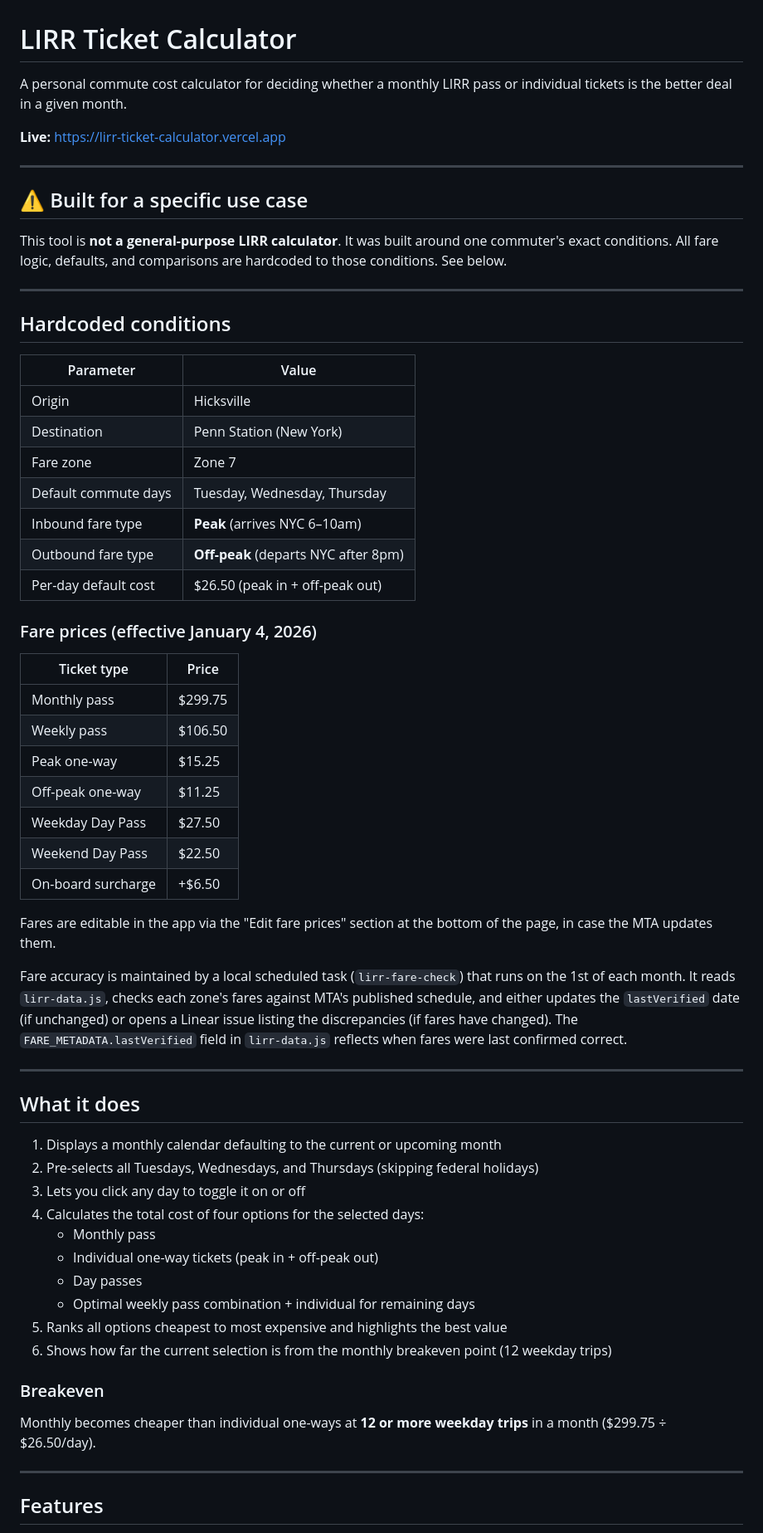
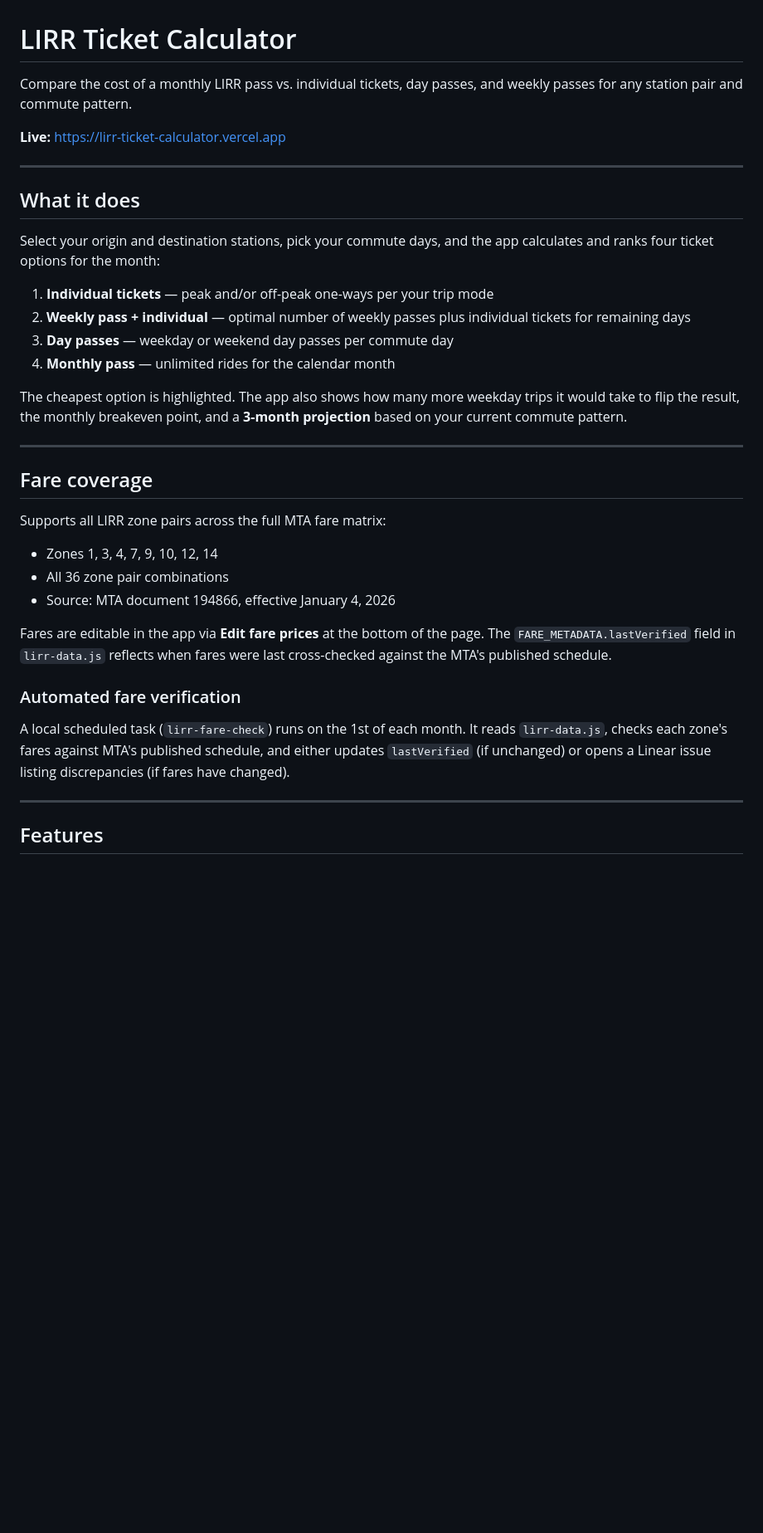
Before and after one commit to stevescher/lirr-ticket-calculator, a Markdown page: README.md, the part around one of its changes. Shown at 83% size. Drawn GitHub-style; blank space fills up the shorter version.

```diff
--- a/README.md
+++ b/README.md
@@ -1,62 +1,37 @@
 # LIRR Ticket Calculator
 
-A personal commute cost calculator for deciding whether a monthly LIRR pass or individual tickets is the better deal in a given month.
+Compare the cost of a monthly LIRR pass vs. individual tickets, day passes, and weekly passes for any station pair and commute pattern.
 
 **Live:** https://lirr-ticket-calculator.vercel.app
 
 ---
 
-## ⚠️ Built for a specific use case
+## What it does
 
-This tool is **not a general-purpose LIRR calculator**. It was built around one commuter's exact conditions. All fare logic, defaults, and comparisons are hardcoded to those conditions. See below.
+Select your origin and destination stations, pick your commute days, and the app calculates and ranks four ticket options for the month:
+
+1. **Individual tickets** — peak and/or off-peak one-ways per your trip mode
+2. **Weekly pass + individual** — optimal number of weekly passes plus individual tickets for remaining days
+3. **Day passes** — weekday or weekend day passes per commute day
+4. **Monthly pass** — unlimited rides for the calendar month
+
+The cheapest option is highlighted. The app also shows how many more weekday trips it would take to flip the result, the monthly breakeven point, and a **3-month projection** based on your current commute pattern.
 
 ---
 
-## Hardcoded conditions
+## Fare coverage
 
-| Parameter | Value |
-|---|---|
-| Origin | Hicksville |
-| Destination | Penn Station (New York) |
-| Fare zone | Zone 7 |
-| Default commute days | Tuesday, Wednesday, Thursday |
-| Inbound fare type | **Peak** (arrives NYC 6–10am) |
-| Outbound fare type | **Off-peak** (departs NYC after 8pm) |
-| Per-day default cost | $26.50 (peak in + off-peak out) |
+Supports all LIRR zone pairs across the full MTA fare matrix:
 
-### Fare prices (effective January 4, 2026)
+- Zones 1, 3, 4, 7, 9, 10, 12, 14
+- All 36 zone pair combinations
+- Source: MTA document 194866, effective January 4, 2026
 
-| Ticket type | Price |
-|---|---|
-| Monthly pass | $299.75 |
-| Weekly pass | $106.50 |
-| Peak one-way | $15.25 |
-| Off-peak one-way | $11.25 |
-| Weekday Day Pass | $27.50 |
-| Weekend Day Pass | $22.50 |
-| On-board surcharge | +$6.50 |
+Fares are editable in the app via **Edit fare prices** at the bottom of the page. The `FARE_METADATA.lastVerified` field in `lirr-data.js` reflects when fares were last cross-checked against the MTA's published schedule.
 
-Fares are editable in the app via the "Edit fare prices" section at the bottom of the page, in case the MTA updates them.
+### Automated fare verification
 
-Fare accuracy is maintained by a local scheduled task (`lirr-fare-check`) that runs on the 1st of each month. It reads `lirr-data.js`, checks each zone's fares against MTA's published schedule, and either updates the `lastVerified` date (if unchanged) or opens a Linear issue listing the discrepancies (if fares have changed). The `FARE_METADATA.lastVerified` field in `lirr-data.js` reflects when fares were last confirmed correct.
-
----
-
-## What it does
-
-1. Displays a monthly calendar defaulting to the current or upcoming month
-2. Pre-selects all Tuesdays, Wednesdays, and Thursdays (skipping federal holidays)
-3. Lets you click any day to toggle it on or off
-4. Calculates the total cost of four options for the selected days:
-   - Monthly pass
-   - Individual one-way tickets (peak in + off-peak out)
-   - Day passes
-   - Optimal weekly pass combination + individual for remaining days
-5. Ranks all options cheapest to most expensive and highlights the best value
-6. Shows how far the current selection is from the monthly breakeven point (12 weekday trips)
-
-### Breakeven
-Monthly becomes cheaper than individual one-ways at **12 or more weekday trips** in a month ($299.75 ÷ $26.50/day).
+A local scheduled task (`lirr-fare-check`) runs on the 1st of each month. It reads `lirr-data.js`, checks each zone's fares against MTA's published schedule, and either updates `lastVerified` (if unchanged) or opens a Linear issue listing discrepancies (if fares have changed).
 
 ---
 
```
Also changed, not shown: other parts of README.md (+43 -16 lines).
